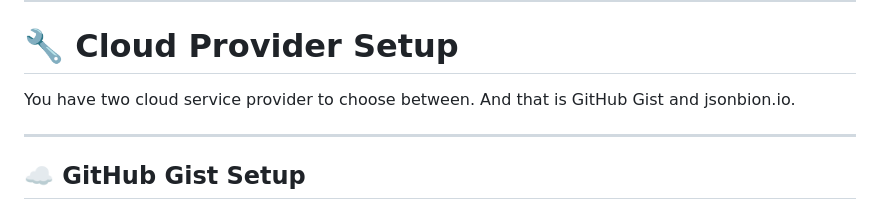
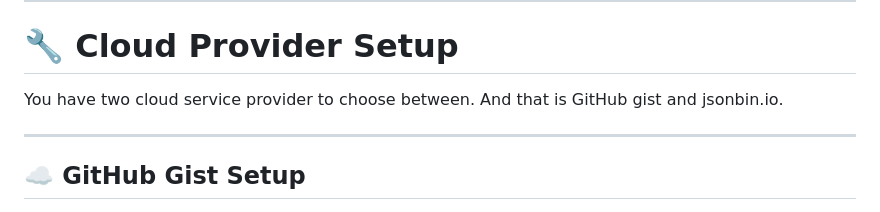
Before and after one commit to StartPanelApp/StartPanelApp.github.io, a Markdown page: README.md, the part around the change. GitHub-like rendering.

```diff
--- a/README.md
+++ b/README.md
@@ -438,7 +438,7 @@ Yes, on the cloud service it is encrypted. But not when you save it locally. Rea
 
 # 🔧 Cloud Provider Setup
 
-You have two cloud service provider to choose between. And that is GitHub Gist and jsonbion.io.
+You have two cloud service provider to choose between. And that is GitHub gist and jsonbin.io.
 
 ---
 
```
